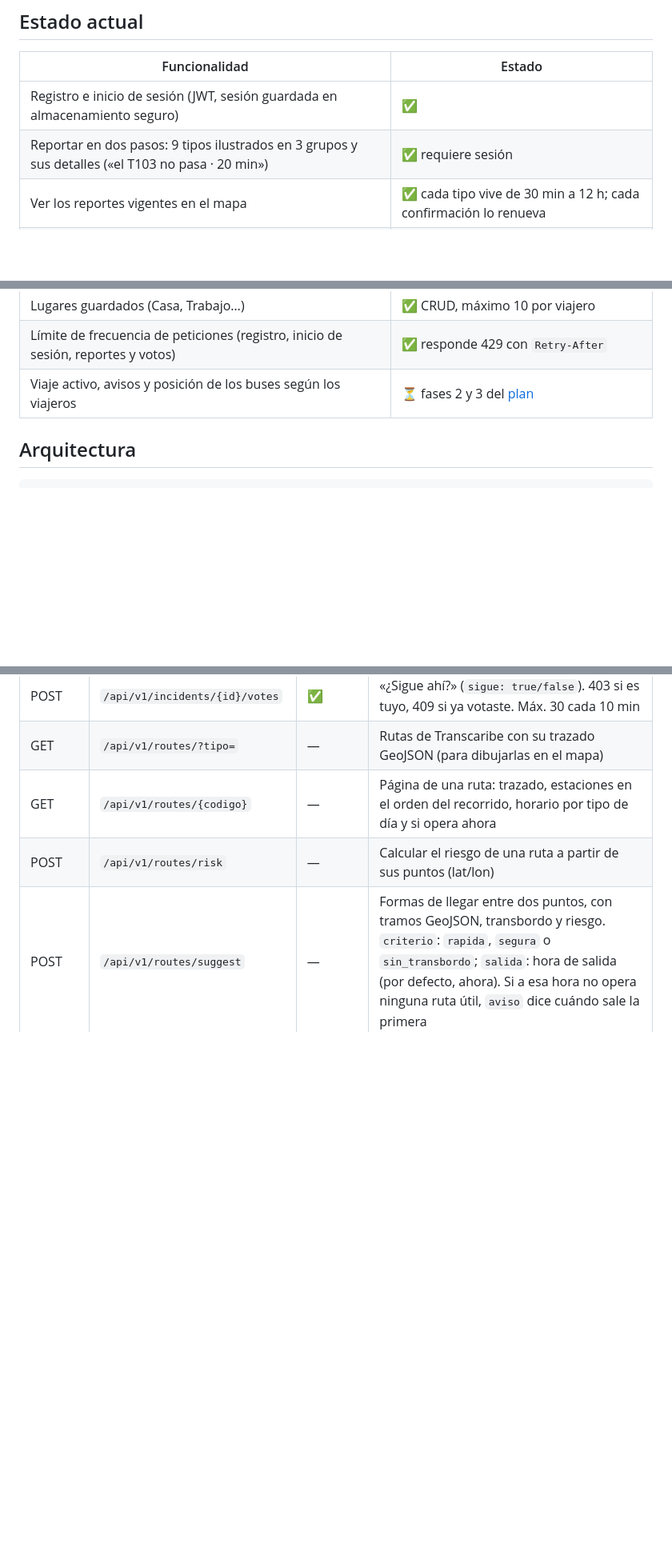
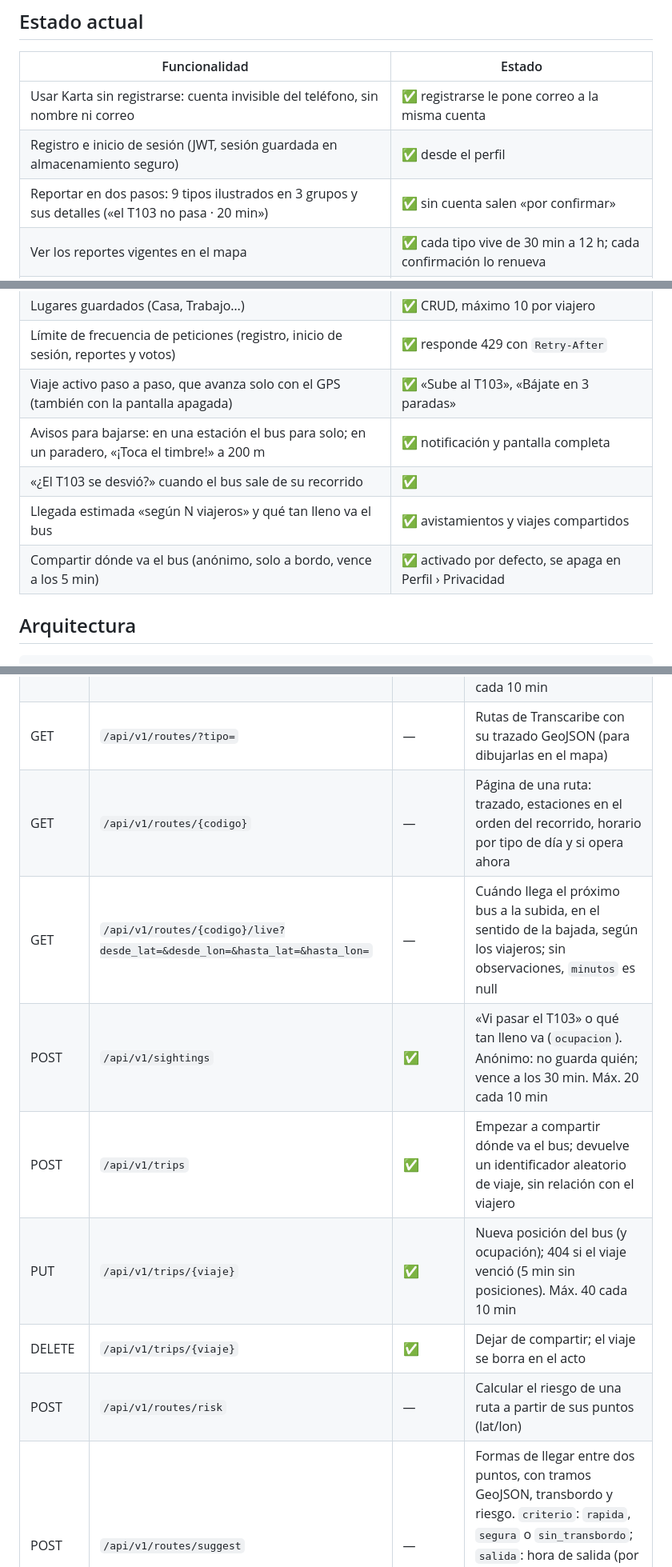
Before and after one commit to cmaestrei-dev/karta, a Markdown page: README.md, 3 parts joined by grey strips. Shown at 80% size. GitHub-like rendering; blank space fills up the shorter version.

Commit message:
docs(readme): phase 3 status, realtime endpoints and what Karta does not store
Co-Authored-By: Claude Opus 5.5 <noreply@anthropic.com>

```diff
--- a/README.md
+++ b/README.md
@@ -11,8 +11,9 @@ Cartagena de Indias.
 
 | Funcionalidad | Estado |
 |---|---|
-| Registro e inicio de sesión (JWT, sesión guardada en almacenamiento seguro) | ✅ |
-| Reportar en dos pasos: 9 tipos ilustrados en 3 grupos y sus detalles («el T103 no pasa · 20 min») | ✅ requiere sesión |
+| Usar Karta sin registrarse: cuenta invisible del teléfono, sin nombre ni correo | ✅ registrarse le pone correo a la misma cuenta |
+| Registro e inicio de sesión (JWT, sesión guardada en almacenamiento seguro) | ✅ desde el perfil |
+| Reportar en dos pasos: 9 tipos ilustrados en 3 grupos y sus detalles («el T103 no pasa · 20 min») | ✅ sin cuenta salen «por confirmar» |
 | Ver los reportes vigentes en el mapa | ✅ cada tipo vive de 30 min a 12 h; cada confirmación lo renueva |
 | «¿Sigue ahí?»: confirmar o desmentir reportes ajenos, reputación y niveles | ✅ un voto por viajero; dos «ya no está» seguidos lo retiran |
 | Buscar un lugar de Cartagena o elegir el punto en el mapa | ✅ 453 lugares de OpenStreetMap |
@@ -23,7 +24,11 @@ Cartagena de Indias.
 | Estaciones cercanas con sus rutas | ✅ |
 | Lugares guardados (Casa, Trabajo…) | ✅ CRUD, máximo 10 por viajero |
 | Límite de frecuencia de peticiones (registro, inicio de sesión, reportes y votos) | ✅ responde 429 con `Retry-After` |
-| Viaje activo, avisos y posición de los buses según los viajeros | ⏳ fases 2 y 3 del [plan](docs/plan-reconstruccion.md) |
+| Viaje activo paso a paso, que avanza solo con el GPS (también con la pantalla apagada) | ✅ «Sube al T103», «Bájate en 3 paradas» |
+| Avisos para bajarse: en una estación el bus para solo; en un paradero, «¡Toca el timbre!» a 200 m | ✅ notificación y pantalla completa |
+| «¿El T103 se desvió?» cuando el bus sale de su recorrido | ✅ |
+| Llegada estimada «según N viajeros» y qué tan lleno va el bus | ✅ avistamientos y viajes compartidos |
+| Compartir dónde va el bus (anónimo, solo a bordo, vence a los 5 min) | ✅ activado por defecto, se apaga en Perfil › Privacidad |
 
 ## Arquitectura
 
@@ -154,6 +160,11 @@ firewall del computador permita conexiones entrantes al puerto 8000.
 | POST | `/api/v1/incidents/{id}/votes` | ✅ | «¿Sigue ahí?» (`sigue: true/false`). 403 si es tuyo, 409 si ya votaste. Máx. 30 cada 10 min |
 | GET | `/api/v1/routes/?tipo=` | — | Rutas de Transcaribe con su trazado GeoJSON (para dibujarlas en el mapa) |
 | GET | `/api/v1/routes/{codigo}` | — | Página de una ruta: trazado, estaciones en el orden del recorrido, horario por tipo de día y si opera ahora |
+| GET | `/api/v1/routes/{codigo}/live?desde_lat=&desde_lon=&hasta_lat=&hasta_lon=` | — | Cuándo llega el próximo bus a la subida, en el sentido de la bajada, según los viajeros; sin observaciones, `minutos` es null |
+| POST | `/api/v1/sightings` | ✅ | «Vi pasar el T103» o qué tan lleno va (`ocupacion`). Anónimo: no guarda quién; vence a los 30 min. Máx. 20 cada 10 min |
+| POST | `/api/v1/trips` | ✅ | Empezar a compartir dónde va el bus; devuelve un identificador aleatorio de viaje, sin relación con el viajero |
+| PUT | `/api/v1/trips/{viaje}` | ✅ | Nueva posición del bus (y ocupación); 404 si el viaje venció (5 min sin posiciones). Máx. 40 cada 10 min |
+| DELETE | `/api/v1/trips/{viaje}` | ✅ | Dejar de compartir; el viaje se borra en el acto |
 | POST | `/api/v1/routes/risk` | — | Calcular el riesgo de una ruta a partir de sus puntos (lat/lon) |
 | POST | `/api/v1/routes/suggest` | — | Formas de llegar entre dos puntos, con tramos GeoJSON, transbordo y riesgo. `criterio`: `rapida`, `segura` o `sin_transbordo`; `salida`: hora de salida (por defecto, ahora). Si a esa hora no opera ninguna ruta útil, `aviso` dice cuándo sale la primera |
 | GET | `/api/v1/places/search?q=` | — | Buscar lugares de Cartagena (sin tildes, por prefijo de palabra) |
```
Also changed, not shown: other parts of README.md (+7 -1 lines).
